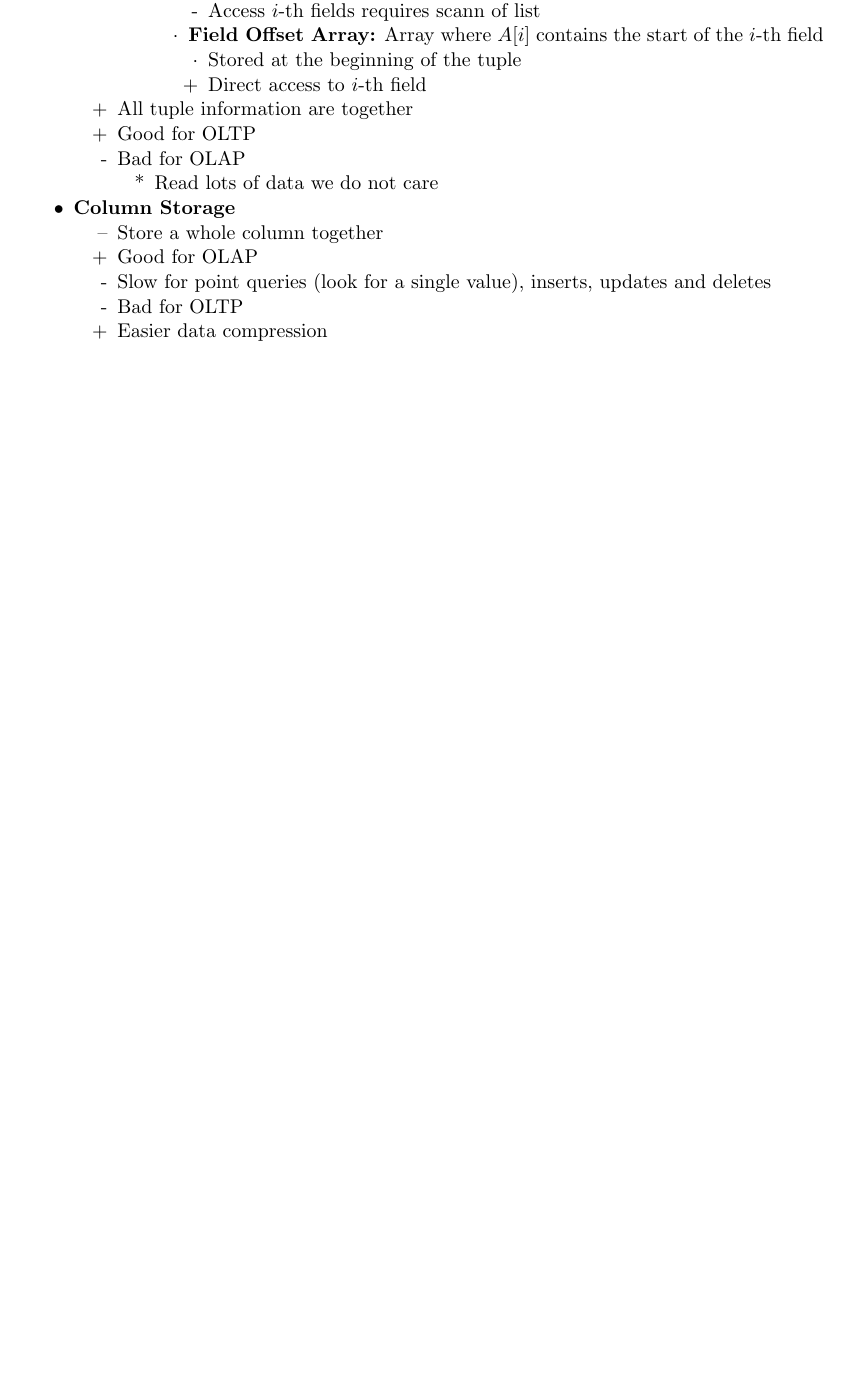
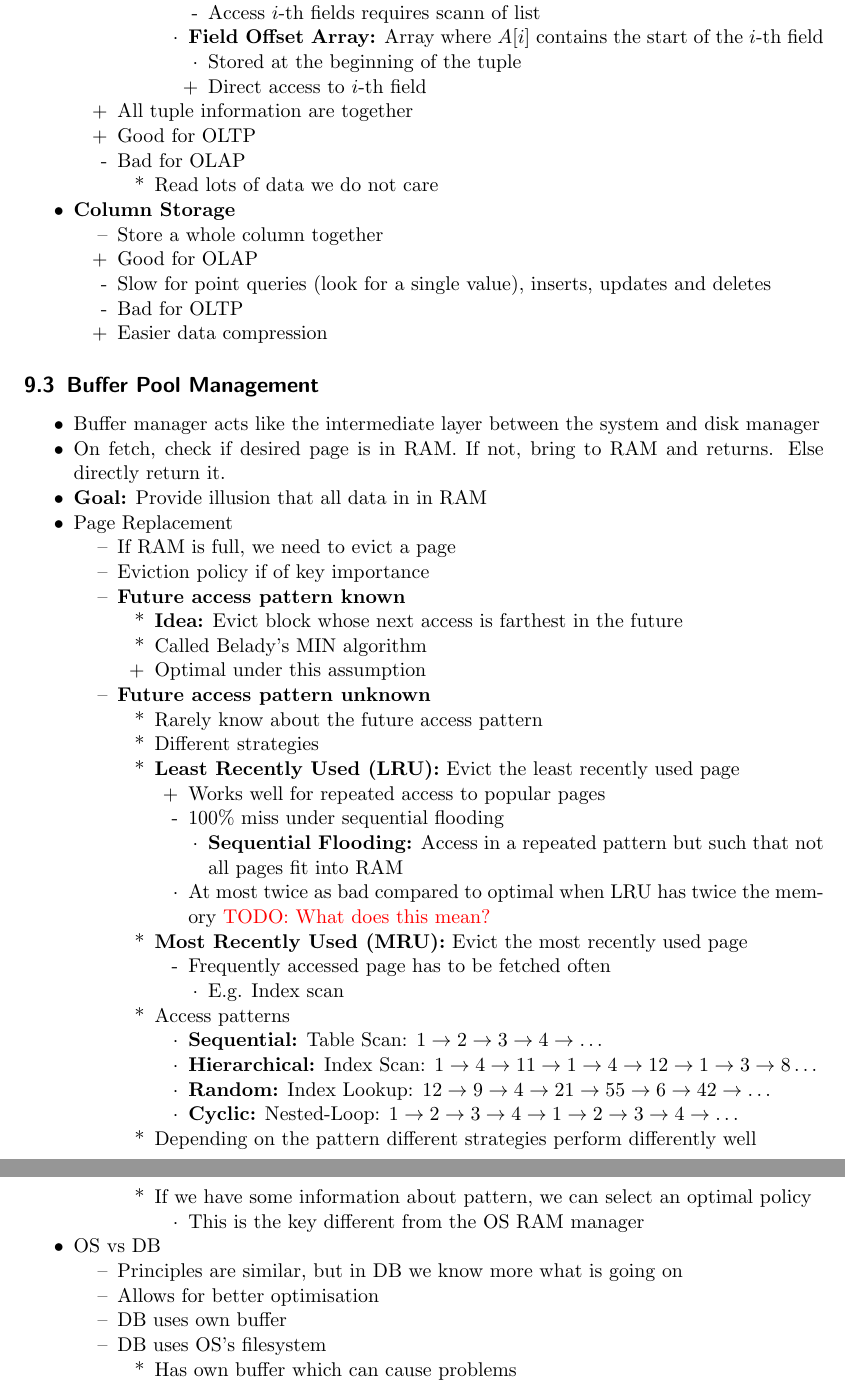
Before and after one commit to jcjgraf/ETH-Resources, a LaTeX document (main.tex, which reads 20_Dbms.tex): part of page 17 of 17 before the commit and two parts of pages 17 and 18 of 18 after it, the two joined at a grey line, cut so that both start at the same text, the shorter picture padded with empty space. Compiled offline with pdfLaTeX.

Commit message:
NEW: Buffer Pool Manager

```diff
--- a/20_Dbms.tex
+++ b/20_Dbms.tex
@@ -251,3 +251,64 @@
             \ipro Easier data compression
         \end{itemize}
 \end{itemize}
+
+\subsection{Buffer Pool Management}
+\begin{itemize}
+    \item Buffer manager acts like the intermediate layer between the system and disk manager
+    \item On fetch, check if desired page is in RAM. If not, bring to RAM and returns. Else directly return it.
+    \ides{Goal:} Provide illusion that all data in in RAM
+    \item Page Replacement
+        \begin{itemize}
+            \item If RAM is full, we need to evict a page
+            \item Eviction policy if of key importance
+            \ides{Future access pattern known}
+                \begin{itemize}
+                    \ides{Idea:} Evict block whose next access is farthest in the future
+                    \item Called Belady's MIN algorithm
+                    \ipro Optimal under this assumption
+                \end{itemize}
+            \ides{Future access pattern unknown}
+                \begin{itemize}
+                    \item Rarely know about the future access pattern
+                    \item Different strategies
+                    \ides{Least Recently Used (LRU):} Evict the least recently used page
+                        \begin{itemize}
+                            \ipro Works well for repeated access to popular pages
+                            \icon $100\%$ miss under sequential flooding
+                                \begin{itemize}
+                                    \ides{Sequential Flooding:} Access in a repeated pattern but such that not all pages fit into RAM
+                                \end{itemize}
+                            \item At most twice as bad compared to optimal when LRU has twice the memory \todo{What does this mean?}
+                        \end{itemize}
+                    \ides{Most Recently Used (MRU):} Evict the most recently used page
+                        \begin{itemize}
+                            \icon Frequently accessed page has to be fetched often
+                                \begin{itemize}
+                                    \item E.g. Index scan
+                                \end{itemize}
+                        \end{itemize}
+                    \item Access patterns
+                        \begin{itemize}
+                            \ides{Sequential:} Table Scan: $1 \to 2 \to 3 \to 4 \to \dots$
+                            \ides{Hierarchical:} Index Scan: $1 \to 4 \to 11 \to 1 \to 4 \to 12 \to 1 \to 3 \to 8 \dots$
+                            \ides{Random:} Index Lookup: $12 \to 9 \to 4 \to 21 \to 55 \to 6 \to 42 \to \dots$
+                            \ides{Cyclic:} Nested-Loop: $1 \to 2 \to 3 \to 4 \to 1 \to 2 \to 3 \to 4 \to \dots$
+                        \end{itemize}
+                    \item Depending on the pattern different strategies perform differently well
+                    \item If we have some information about pattern, we can select an optimal policy
+                        \begin{itemize}
+                            \item This is the key different from the OS RAM manager
+                        \end{itemize}
+                \end{itemize}
+        \end{itemize}
+    \item OS vs DB
+        \begin{itemize}
+            \item Principles are similar, but in DB we know more what is going on
+            \item Allows for better optimisation
+            \item DB uses own buffer
+            \item DB uses OS's filesystem
+                \begin{itemize}
+                    \item Has own buffer which can cause problems
+                \end{itemize}
+        \end{itemize}
+\end{itemize}
```
